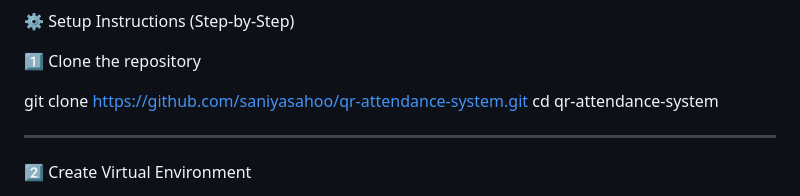
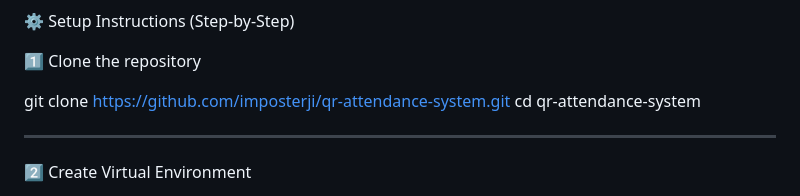
Before and after one commit to saniyasahoo/qr-attendance-system, a Markdown page: README.md, the part around the change. Drawn GitHub-style.

Commit message:
Update repository URL in setup instructions

```diff
--- a/README.md
+++ b/README.md
@@ -80,7 +80,7 @@ QR-Attendance-System/
 
 1️⃣ Clone the repository
 
-git clone https://github.com/saniyasahoo/qr-attendance-system.git
+git clone https://github.com/imposterji/qr-attendance-system.git
 cd qr-attendance-system
 
 ---
```
